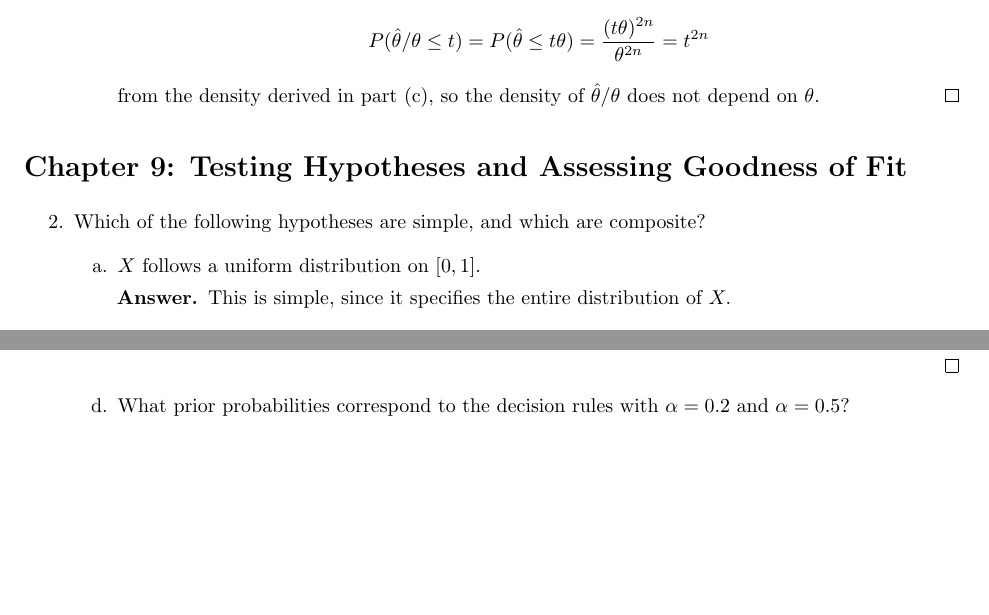
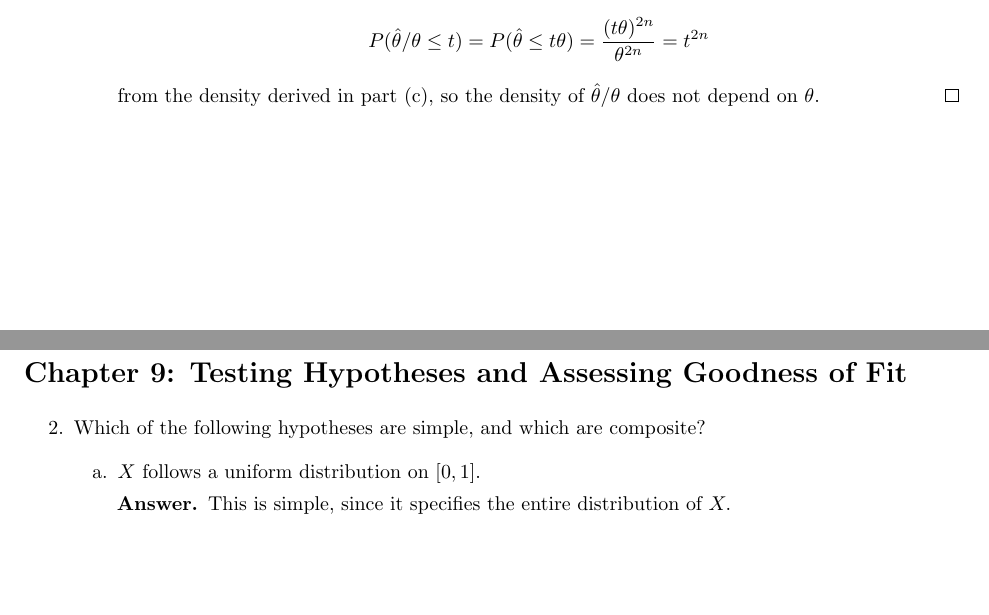
Before and after one commit to azhao9/latex-docs, a LaTeX problem sheet (stat/hw6/hw6.tex): two parts of pages 11 and 13 of 16 before the commit and two parts of pages 11 and 12 of 16 after it, joined at a grey line, cut so that both start at the same text, the shorter picture padded with empty space. The pictures show the PDF file stat/hw6/hw6.pdf that the author committed with the source.

Commit message:
fixed stat hw6

```diff
--- a/stat/hw6/hw6.tex
+++ b/stat/hw6/hw6.tex
@@ -300,7 +300,7 @@
 		\end{enumerate}
 
 \end{enumerate}
-
+\newpage
 \section*{Chapter 9: Testing Hypotheses and Assessing Goodness of Fit}
 
 \begin{itemize}
@@ -374,6 +374,7 @@
 
 		\end{enumerate}
 
+		\newpage
 	\item[4.] Let $X$ have one of the following distributions:
 		\begin{center}
 			\begin{tabular}{ccc}
@@ -421,8 +422,6 @@
 					The outcomes that favor $H_0$ are the outcomes where this ratio is greater than 1. These occur exactly when the probability of $x_i$ under $H_0$ is greater than the probability under $H_a,$ which are when $X=x_1$ and $X=x_3.$
 
 				\end{soln}
-
-			\item What prior probabilities correspond to the decision rules with $\alpha=0.2$ and $\alpha=0.5?$
 
 		\end{enumerate}
 
```
Also changed, not shown: stat/hw6/hw6.pdf.
